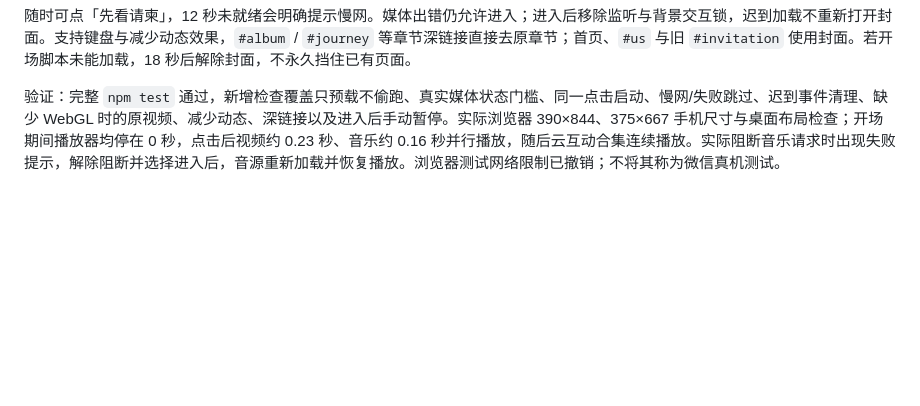
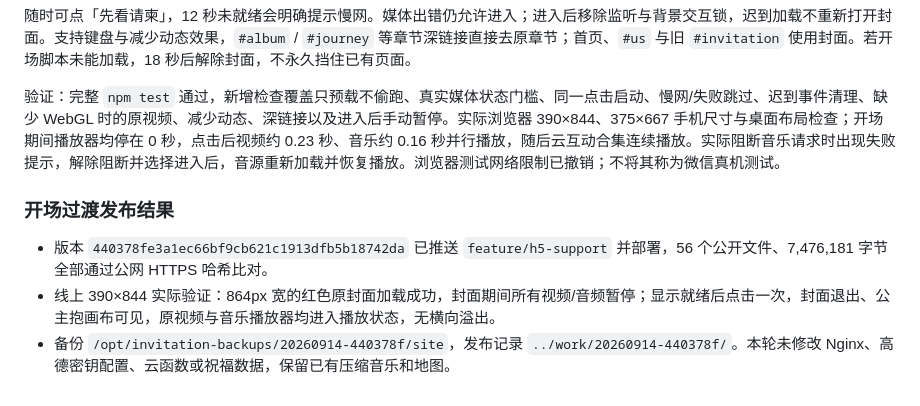
Before and after one commit to zhouxinlun/wedding-invitation, a Markdown page: H5.md, the part around the change. Drawn GitHub-style; blank space fills up the shorter version.

Commit message:
docs: record opening cover production verification

```diff
--- a/H5.md
+++ b/H5.md
@@ -197,3 +197,9 @@ H5 的赴宴卡改用高德 JS API 2.0，移除 Leaflet 和 OSM 图块依赖。S
 随时可点「先看请柬」，12 秒未就绪会明确提示慢网。媒体出错仍允许进入；进入后移除监听与背景交互锁，迟到加载不重新打开封面。支持键盘与减少动态效果，`#album` / `#journey` 等章节深链接直接去原章节；首页、`#us` 与旧 `#invitation` 使用封面。若开场脚本未能加载，18 秒后解除封面，不永久挡住已有页面。
 
 验证：完整 `npm test` 通过，新增检查覆盖只预载不偷跑、真实媒体状态门槛、同一点击启动、慢网/失败跳过、迟到事件清理、缺少 WebGL 时的原视频、减少动态、深链接以及进入后手动暂停。实际浏览器 390×844、375×667 手机尺寸与桌面布局检查；开场期间播放器均停在 0 秒，点击后视频约 0.23 秒、音乐约 0.16 秒并行播放，随后云互动合集连续播放。实际阻断音乐请求时出现失败提示，解除阻断并选择进入后，音源重新加载并恢复播放。浏览器测试网络限制已撤销；不将其称为微信真机测试。
+
+### 开场过渡发布结果
+
+- 版本 `440378fe3a1ec66bf9cb621c1913dfb5b18742da` 已推送 `feature/h5-support` 并部署，56 个公开文件、7,476,181 字节全部通过公网 HTTPS 哈希比对。
+- 线上 390×844 实际验证：864px 宽的红色原封面加载成功，封面期间所有视频/音频暂停；显示就绪后点击一次，封面退出、公主抱画布可见，原视频与音乐播放器均进入播放状态，无横向溢出。
+- 备份 `/opt/invitation-backups/20260914-440378f/site`，发布记录 `../work/20260914-440378f/`。本轮未修改 Nginx、高德密钥配置、云函数或祝福数据，保留已有压缩音乐和地图。
```
